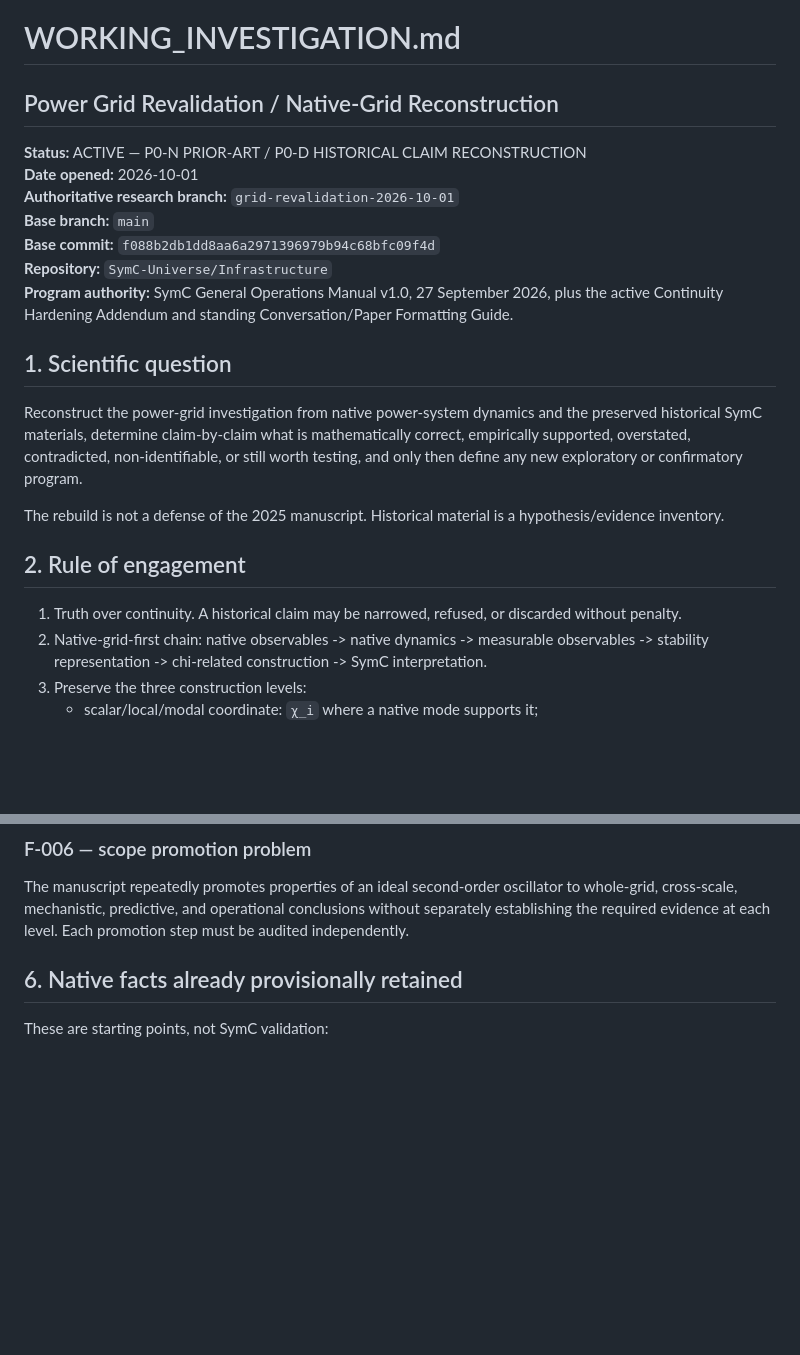
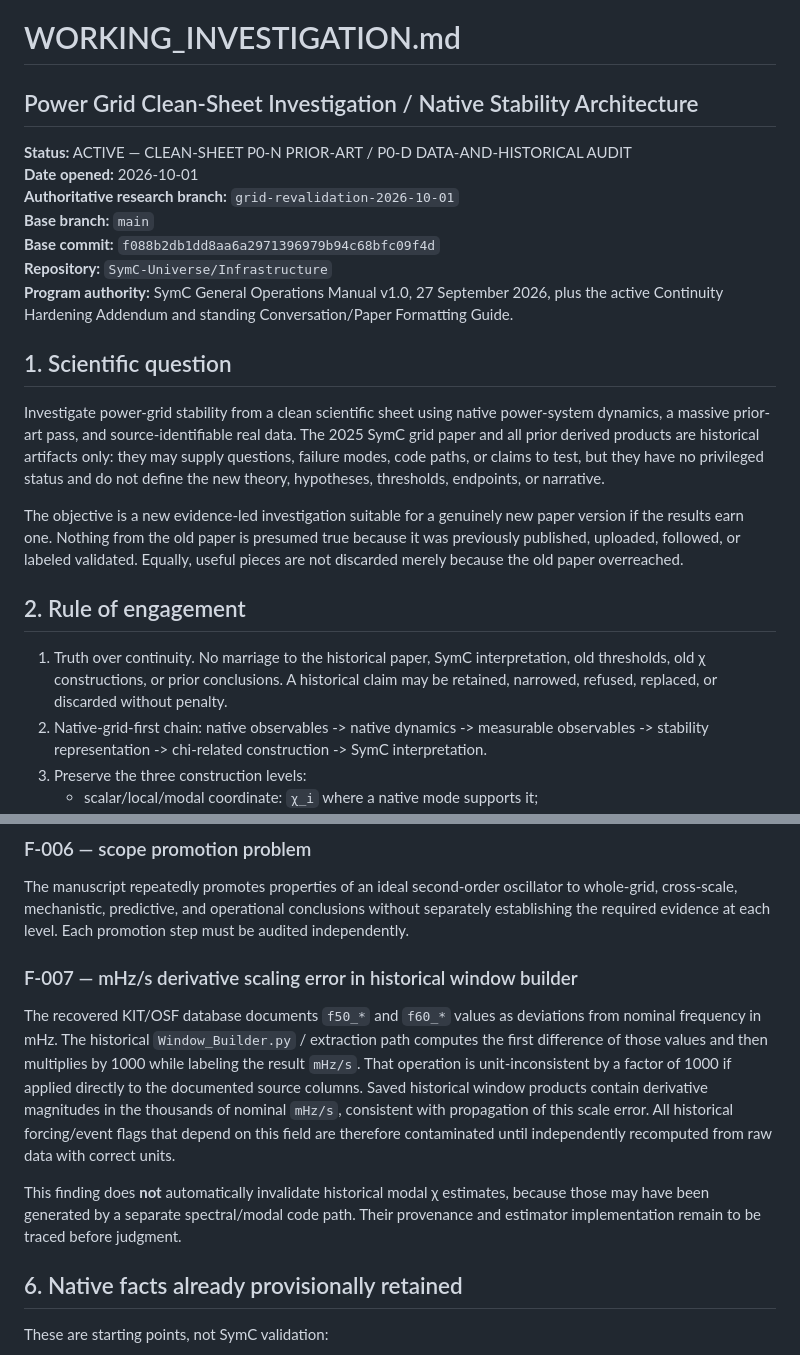
Before and after one commit to SymC-Universe/Infrastructure, a Markdown page: WORKING_INVESTIGATION.md, 2 parts joined by grey strips. Drawn GitHub-style; blank space fills up the shorter version.

```diff
--- a/WORKING_INVESTIGATION.md
+++ b/WORKING_INVESTIGATION.md
@@ -1,8 +1,8 @@
 # WORKING_INVESTIGATION.md
 
-## Power Grid Revalidation / Native-Grid Reconstruction
+## Power Grid Clean-Sheet Investigation / Native Stability Architecture
 
-**Status:** ACTIVE — P0-N PRIOR-ART / P0-D HISTORICAL CLAIM RECONSTRUCTION
+**Status:** ACTIVE — CLEAN-SHEET P0-N PRIOR-ART / P0-D DATA-AND-HISTORICAL AUDIT
 **Date opened:** 2026-10-01
 **Authoritative research branch:** `grid-revalidation-2026-10-01`
 **Base branch:** `main`
@@ -12,13 +12,13 @@
 
 ## 1. Scientific question
 
-Reconstruct the power-grid investigation from native power-system dynamics and the preserved historical SymC materials, determine claim-by-claim what is mathematically correct, empirically supported, overstated, contradicted, non-identifiable, or still worth testing, and only then define any new exploratory or confirmatory program.
+Investigate power-grid stability from a clean scientific sheet using native power-system dynamics, a massive prior-art pass, and source-identifiable real data. The 2025 SymC grid paper and all prior derived products are historical artifacts only: they may supply questions, failure modes, code paths, or claims to test, but they have no privileged status and do not define the new theory, hypotheses, thresholds, endpoints, or narrative.
 
-The rebuild is not a defense of the 2025 manuscript. Historical material is a hypothesis/evidence inventory.
+The objective is a new evidence-led investigation suitable for a genuinely new paper version if the results earn one. Nothing from the old paper is presumed true because it was previously published, uploaded, followed, or labeled validated. Equally, useful pieces are not discarded merely because the old paper overreached.
 
 ## 2. Rule of engagement
 
-1. Truth over continuity. A historical claim may be narrowed, refused, or discarded without penalty.
+1. Truth over continuity. No marriage to the historical paper, SymC interpretation, old thresholds, old χ constructions, or prior conclusions. A historical claim may be retained, narrowed, refused, replaced, or discarded without penalty.
 2. Native-grid-first chain:
    native observables -> native dynamics -> measurable observables -> stability representation -> chi-related construction -> SymC interpretation.
 3. Preserve the three construction levels:
@@ -93,6 +110,12 @@ The supplement writes `χ_i = σ_i / |λ_i|`. This is correct only under a conve
 
 ### F-006 — scope promotion problem
 The manuscript repeatedly promotes properties of an ideal second-order oscillator to whole-grid, cross-scale, mechanistic, predictive, and operational conclusions without separately establishing the required evidence at each level. Each promotion step must be audited independently.
+
+
+### F-007 — mHz/s derivative scaling error in historical window builder
+The recovered KIT/OSF database documents `f50_*` and `f60_*` values as deviations from nominal frequency in mHz. The historical `Window_Builder.py` / extraction path computes the first difference of those values and then multiplies by 1000 while labeling the result `mHz/s`. That operation is unit-inconsistent by a factor of 1000 if applied directly to the documented source columns. Saved historical window products contain derivative magnitudes in the thousands of nominal `mHz/s`, consistent with propagation of this scale error. All historical forcing/event flags that depend on this field are therefore contaminated until independently recomputed from raw data with correct units.
+
+This finding does **not** automatically invalidate historical modal χ estimates, because those may have been generated by a separate spectral/modal code path. Their provenance and estimator implementation remain to be traced before judgment.
 
 ## 6. Native facts already provisionally retained
 
```
Also changed, not shown: other parts of WORKING_INVESTIGATION.md (+28 -11 lines).
